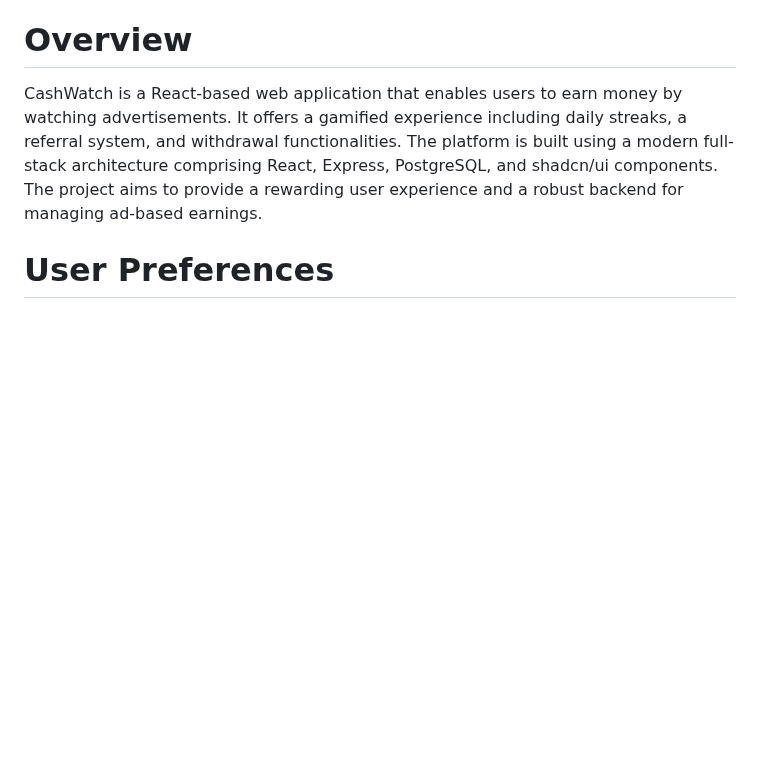
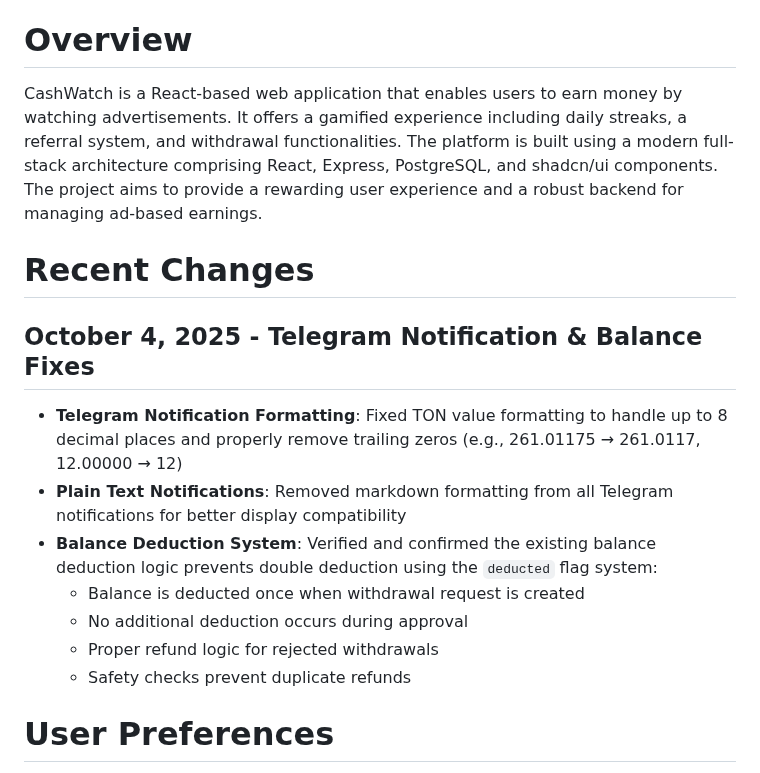
Before and after one commit to sznckz90-cloud/vuuug, a Markdown page: replit.md, the part around the change. Rendered like a GitHub page; blank space fills up the shorter version.

```diff
--- a/replit.md
+++ b/replit.md
@@ -1,6 +1,17 @@
 # Overview
 
 CashWatch is a React-based web application that enables users to earn money by watching advertisements. It offers a gamified experience including daily streaks, a referral system, and withdrawal functionalities. The platform is built using a modern full-stack architecture comprising React, Express, PostgreSQL, and shadcn/ui components. The project aims to provide a rewarding user experience and a robust backend for managing ad-based earnings.
+
+# Recent Changes
+
+## October 4, 2025 - Telegram Notification & Balance Fixes
+- **Telegram Notification Formatting**: Fixed TON value formatting to handle up to 8 decimal places and properly remove trailing zeros (e.g., 261.01175 → 261.0117, 12.00000 → 12)
+- **Plain Text Notifications**: Removed markdown formatting from all Telegram notifications for better display compatibility
+- **Balance Deduction System**: Verified and confirmed the existing balance deduction logic prevents double deduction using the `deducted` flag system:
+  - Balance is deducted once when withdrawal request is created
+  - No additional deduction occurs during approval
+  - Proper refund logic for rejected withdrawals
+  - Safety checks prevent duplicate refunds
 
 # User Preferences
 
```
